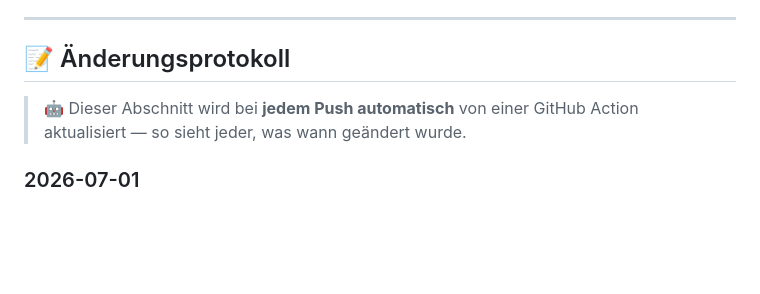
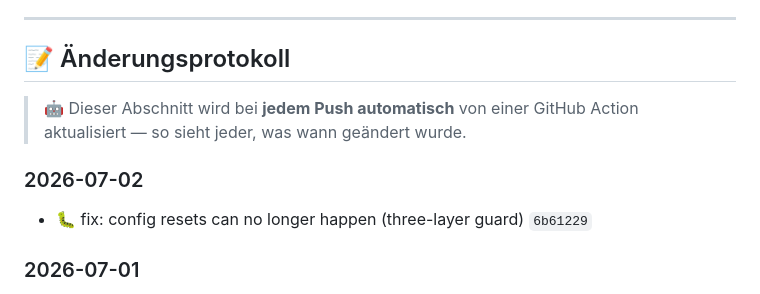
Before and after one commit to MauricePutinas/devpet, a Markdown page: README.de.md, the part around the change. GitHub-like rendering; blank space fills up the shorter version.

```diff
--- a/README.de.md
+++ b/README.de.md
@@ -303,6 +303,10 @@ Veröffentlicht unter der **MIT-Lizenz**. Gebaut mit ❤️ und Claude von **Mau
 
 <!-- CHANGELOG:START -->
 
+### 2026-07-02
+
+- 🐛 fix: config resets can no longer happen (three-layer guard) `6b61229`
+
 ### 2026-07-01
 
 - ✨ feat: refreshed icon set (sheet 82) + Volt hacking animation + DeepSeek option `ff97e59`
```
Also changed, not shown: README.md (+4 -0 lines).
